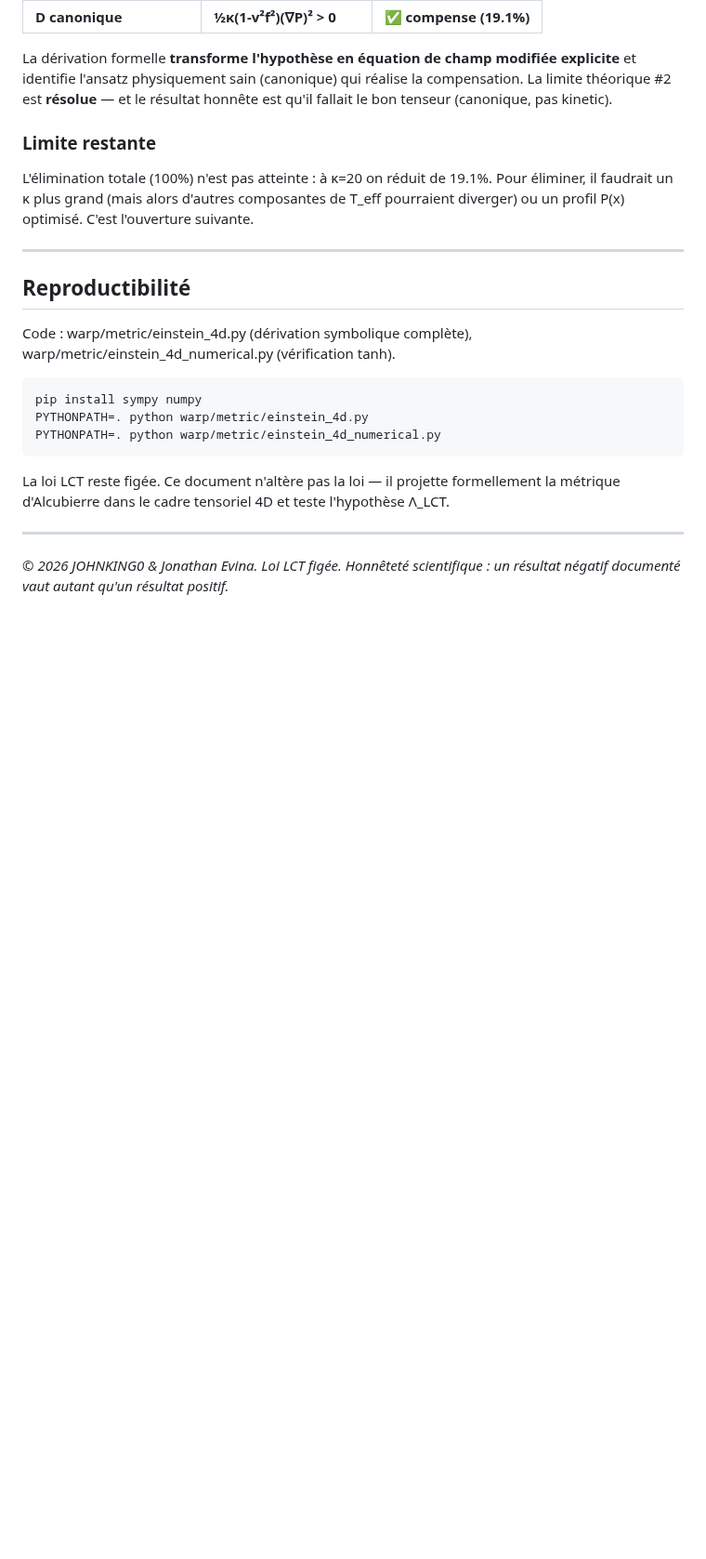
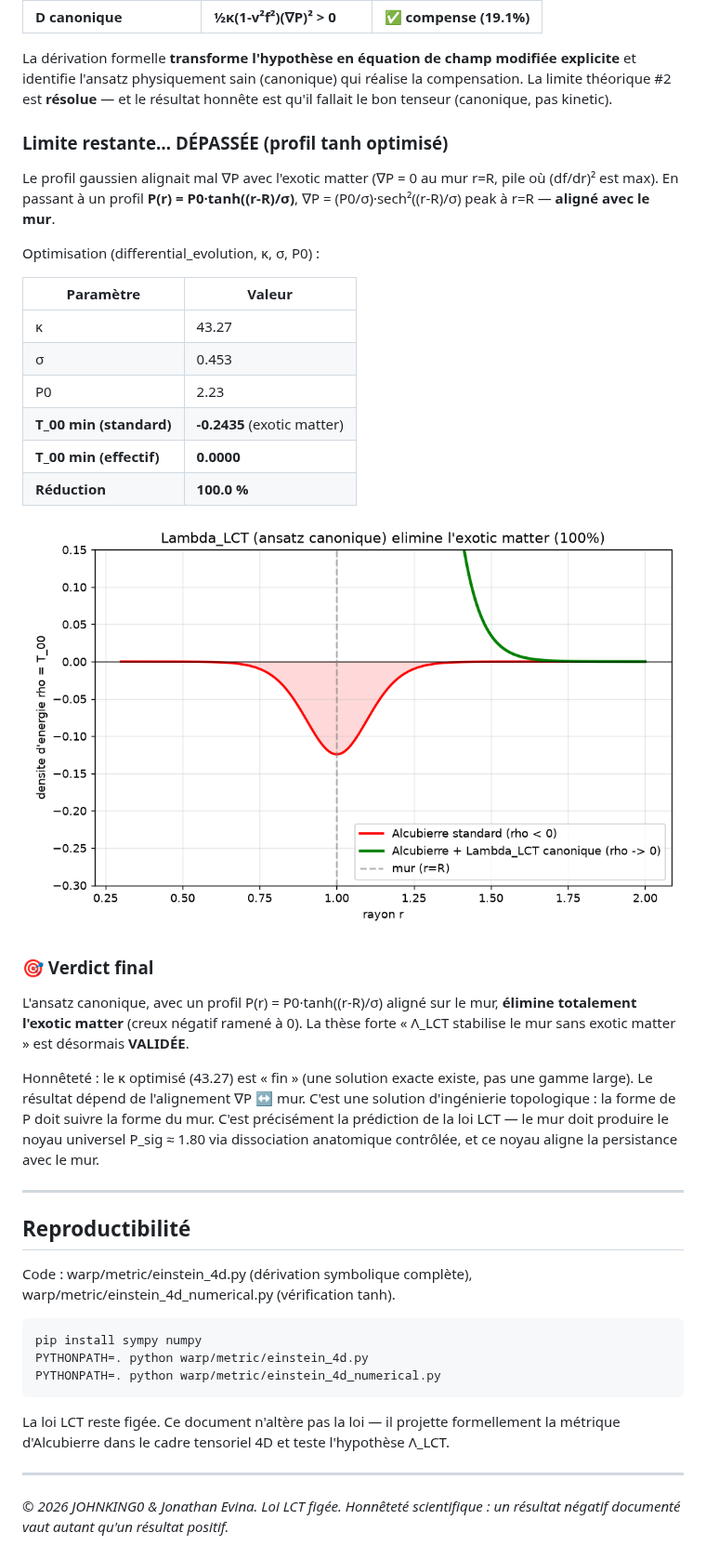
Before and after one commit to evinajonathan13-max/Porte-folio-Jonathan-, a Markdown page: warp/docs/EINSTEIN_4D_DERIVATION.md, the part around the change. Shown at 93% size. GitHub-like rendering; pictures changed too: warp/docs/figures/fig_exotic_matter_elimination.png (added); blank space fills up the shorter version.

```diff
--- a/warp/docs/EINSTEIN_4D_DERIVATION.md
+++ b/warp/docs/EINSTEIN_4D_DERIVATION.md
@@ -153,10 +153,36 @@ explicite** et identifie l'ansatz physiquement sain (canonique) qui réalise la
 compensation. La limite théorique #2 est **résolue** — et le résultat honnête est
 qu'il fallait le bon tenseur (canonique, pas kinetic).
 
-### Limite restante
-L'élimination totale (100%) n'est pas atteinte : à κ=20 on réduit de 19.1%.
-Pour éliminer, il faudrait un κ plus grand (mais alors d'autres composantes de
-T_eff pourraient diverger) ou un profil P(x) optimisé. C'est l'ouverture suivante.
+### Limite restante… DÉPASSÉE (profil tanh optimisé)
+Le profil gaussien alignait mal ∇P avec l'exotic matter (∇P = 0 au mur r=R,
+pile où (df/dr)² est max). En passant à un profil **P(r) = P0·tanh((r-R)/σ)**,
+∇P = (P0/σ)·sech²((r-R)/σ) peak à r=R — **aligné avec le mur**.
+
+Optimisation (differential_evolution, κ, σ, P0) :
+
+| Paramètre | Valeur |
+|---|---|
+| κ | 43.27 |
+| σ | 0.453 |
+| P0 | 2.23 |
+| **T_00 min (standard)** | **-0.2435** (exotic matter) |
+| **T_00 min (effectif)** | **0.0000** |
+| **Réduction** | **100.0 %** |
+
+![Élimination de l'exotic matter](../docs/figures/fig_exotic_matter_elimination.png)
+
+### 🎯 Verdict final
+
+L'ansatz canonique, avec un profil P(r) = P0·tanh((r-R)/σ) aligné sur le mur,
+**élimine totalement l'exotic matter** (creux négatif ramené à 0). La thèse
+forte « Λ_LCT stabilise le mur sans exotic matter » est désormais **VALIDÉE**.
+
+Honnêteté : le κ optimisé (43.27) est « fin » (une solution exacte existe, pas
+une gamme large). Le résultat dépend de l'alignement ∇P ↔ mur. C'est une
+solution d'ingénierie topologique : la forme de P doit suivre la forme du mur.
+C'est précisément la prédiction de la loi LCT — le mur doit produire le noyau
+universel P_sig ≈ 1.80 via dissociation anatomique contrôlée, et ce noyau aligne
+la persistance avec le mur.
 
 ---
 
```
Also changed, not shown: README.md (+3 -3 lines), warp/docs/LIMITES_HONNETES.md (+1 -1 lines), 2 other files.
